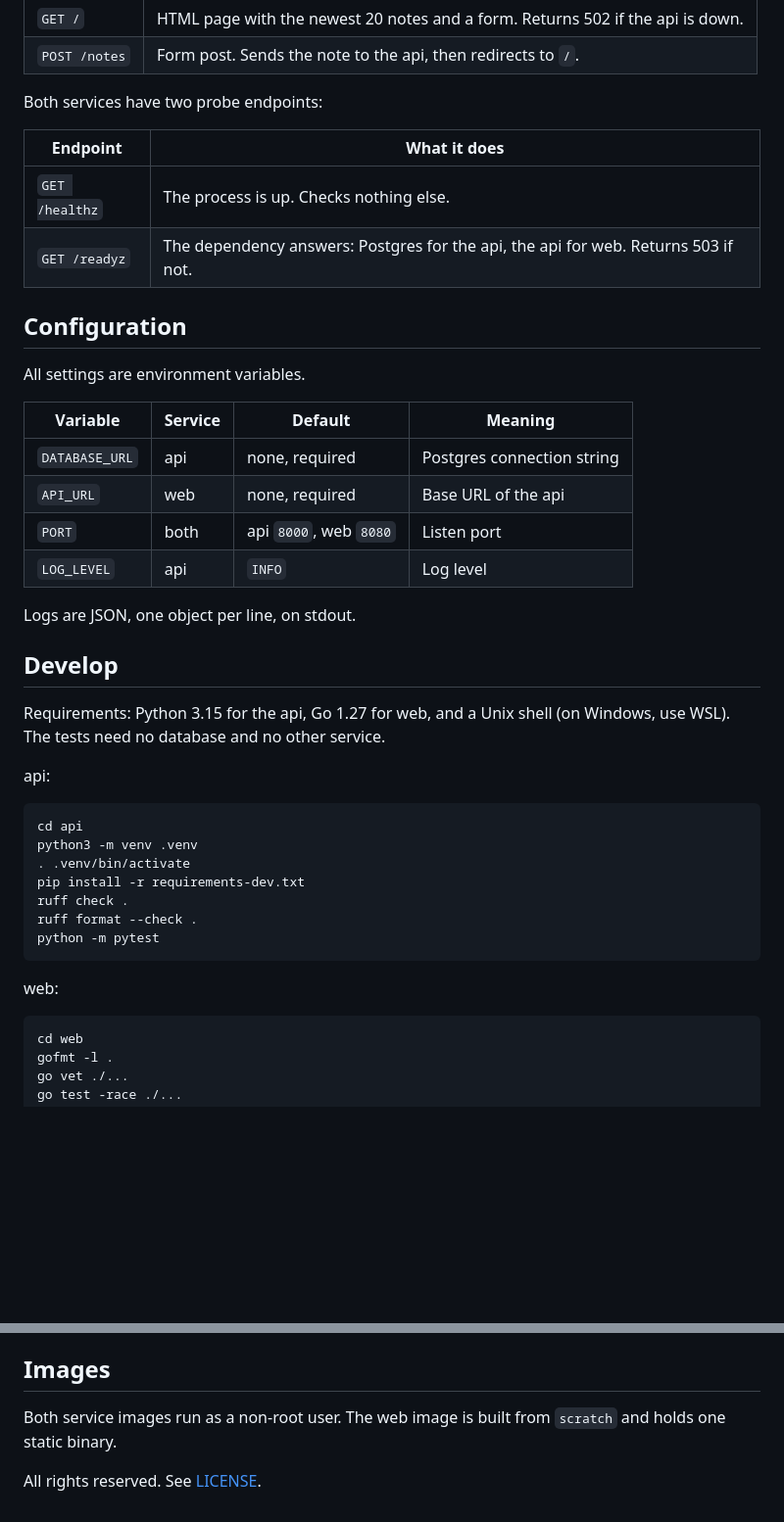
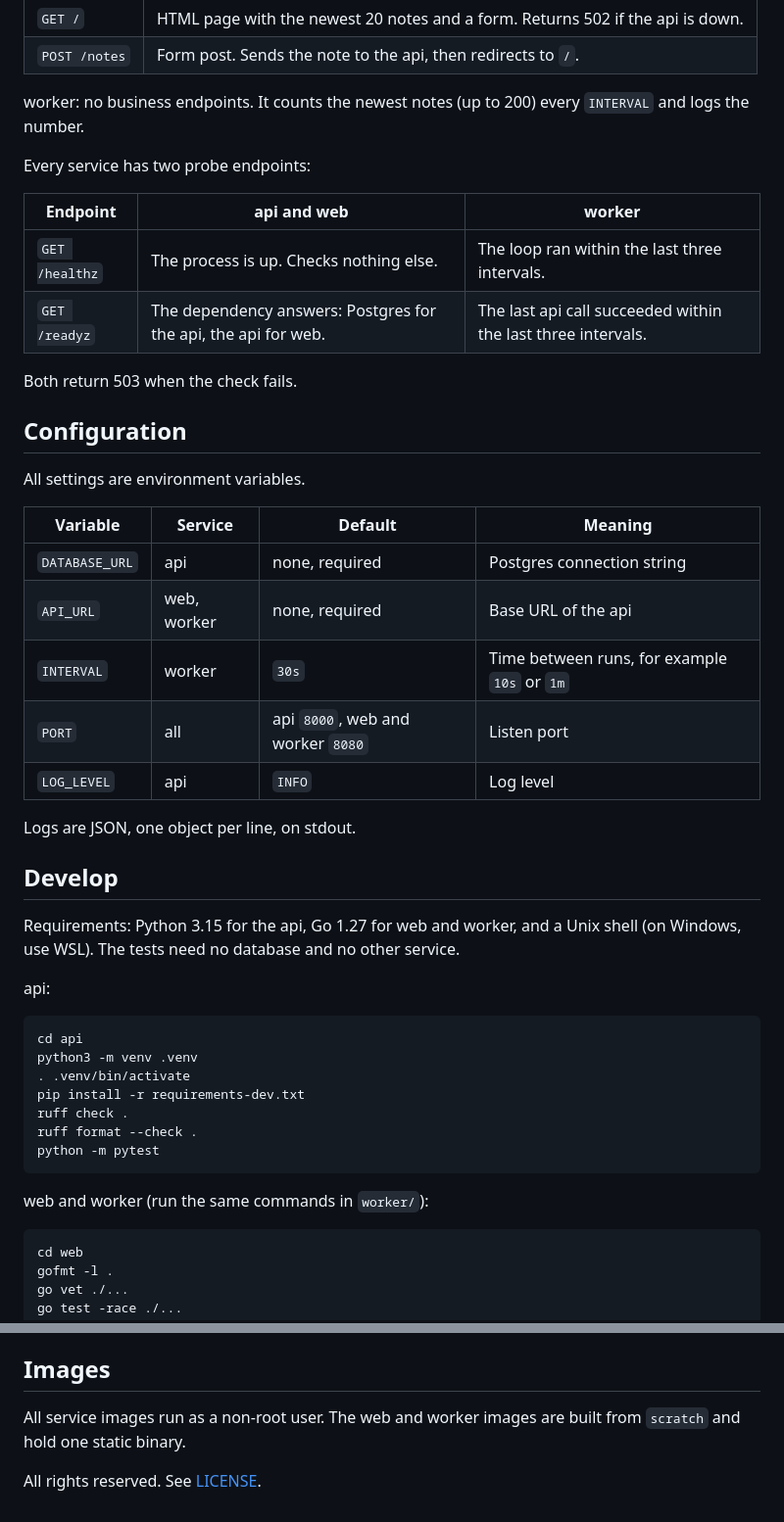
Before and after one commit to reference-platform/sample-app, a Markdown page: README.md, 2 parts joined by grey strips. Shown at 98% size. Rendered like a GitHub page; blank space fills up the shorter version.

Commit message:
feat(docs): enhance README with worker service details and configuration updates

````diff
--- a/README.md
+++ b/README.md
@@ -40,12 +41,17 @@ web:
 | `GET /` | HTML page with the newest 20 notes and a form. Returns 502 if the api is down. |
 | `POST /notes` | Form post. Sends the note to the api, then redirects to `/`. |
 
-Both services have two probe endpoints:
+worker: no business endpoints. It counts the newest notes (up to 200) every
+`INTERVAL` and logs the number.
 
-| Endpoint | What it does |
-|---|---|
-| `GET /healthz` | The process is up. Checks nothing else. |
-| `GET /readyz` | The dependency answers: Postgres for the api, the api for web. Returns 503 if not. |
+Every service has two probe endpoints:
+
+| Endpoint | api and web | worker |
+|---|---|---|
+| `GET /healthz` | The process is up. Checks nothing else. | The loop ran within the last three intervals. |
+| `GET /readyz` | The dependency answers: Postgres for the api, the api for web. | The last api call succeeded within the last three intervals. |
+
+Both return 503 when the check fails.
 
 ## Configuration
 
@@ -54,16 +60,17 @@ All settings are environment variables.
 | Variable | Service | Default | Meaning |
 |---|---|---|---|
 | `DATABASE_URL` | api | none, required | Postgres connection string |
-| `API_URL` | web | none, required | Base URL of the api |
-| `PORT` | both | api `8000`, web `8080` | Listen port |
+| `API_URL` | web, worker | none, required | Base URL of the api |
+| `INTERVAL` | worker | `30s` | Time between runs, for example `10s` or `1m` |
+| `PORT` | all | api `8000`, web and worker `8080` | Listen port |
 | `LOG_LEVEL` | api | `INFO` | Log level |
 
 Logs are JSON, one object per line, on stdout.
 
 ## Develop
 
-Requirements: Python 3.15 for the api, Go 1.27 for web, and a Unix shell (on
-Windows, use WSL). The tests need no database and no other service.
+Requirements: Python 3.15 for the api, Go 1.27 for web and worker, and a Unix
+shell (on Windows, use WSL). The tests need no database and no other service.
 
 api:
 
@@ -77,7 +84,7 @@ ruff format --check .
 python -m pytest
 ```
 
-web:
+web and worker (run the same commands in `worker/`):
 
 ```
 cd web
@@ -107,7 +114,7 @@ the schema. It starts without waiting for Postgres and answers `/readyz` with
 
 ## Images
 
-Both service images run as a non-root user. The web image is built from
-`scratch` and holds one static binary.
+All service images run as a non-root user. The web and worker images are built
+from `scratch` and hold one static binary.
 
 All rights reserved. See [LICENSE](LICENSE).
````
Also changed, not shown: other parts of README.md (+2 -1 lines).
